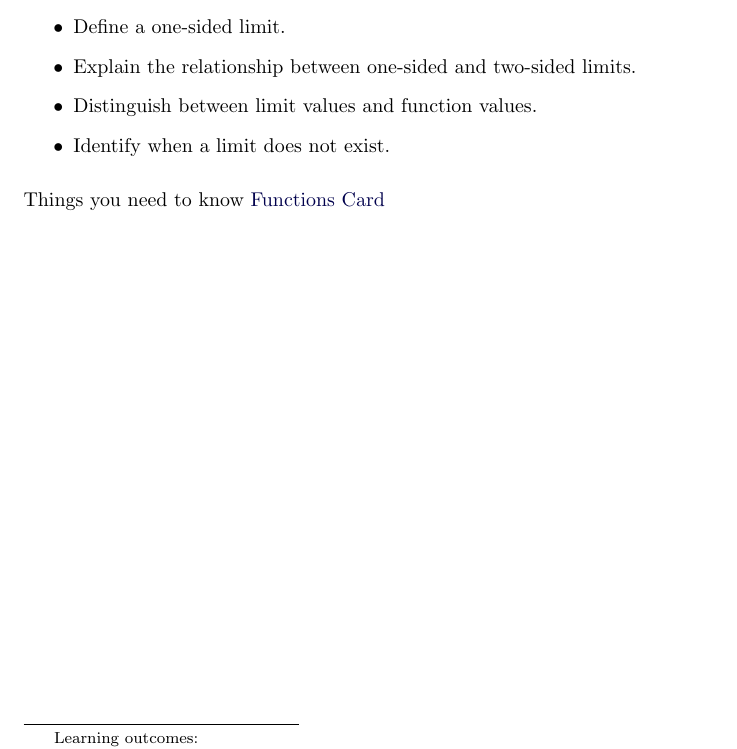
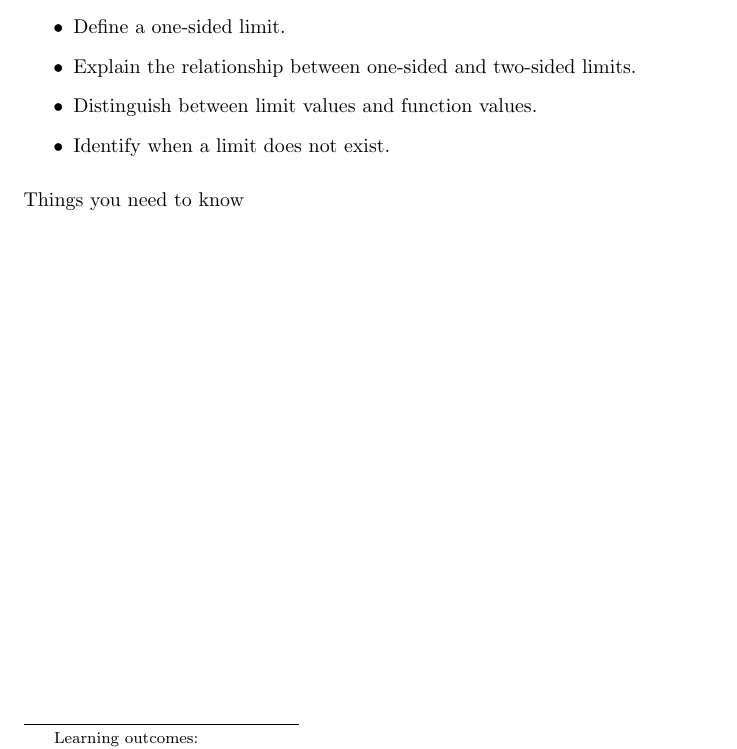
Before and after one commit to ColoradoStateMath/Math160Ex1, a LaTeX document (whatIsALimit/titlePage.tex): part of the page, cut so that both start at the same text. Compiled offline with pdfLaTeX.

```diff
--- a/whatIsALimit/titlePage.tex
+++ b/whatIsALimit/titlePage.tex
@@ -29,5 +29,6 @@
 \end{itemize}
 \end{sectionOutcomes}
 
-Things you need to know \href{/course/ColoradoStateMath/Math160Prerequisite/master/understandingFunctions/titlePage}{Functions Card}
+Things you need to know
+
 \end{document}
```
